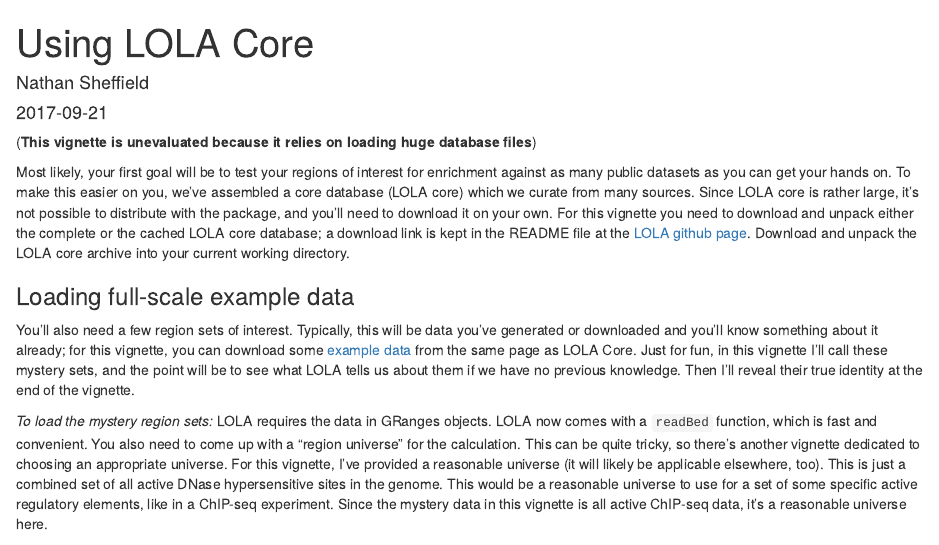
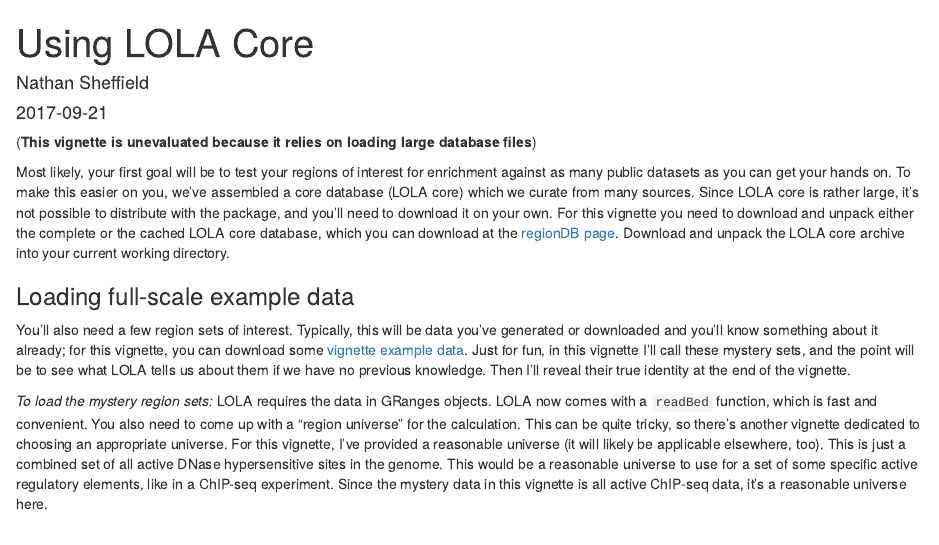
Before and after one commit to nsheff/LOLA, an R Markdown document (vignettes/usingLOLACore.Rmd): the page in a window 1100 px wide, from its top. Rendered offline with R 4.5, knitr and Pandoc, with nearby package versions; drawn as R Markdown's standard HTML page in place of the format the file asks for.

Commit message:
Fix vignette links

```diff
--- a/vignettes/usingLOLACore.Rmd
+++ b/vignettes/usingLOLACore.Rmd
@@ -9,13 +9,13 @@ vignette: >
   %\VignetteEngine{knitr::rmarkdown}
   %\VignetteEncoding{UTF-8}
 ---
-(__This vignette is unevaluated because it relies on loading huge database files__)
+(__This vignette is unevaluated because it relies on loading large database files__)
 
-Most likely, your first goal will be to test your regions of interest for enrichment against as many public datasets as you can get your hands on. To make this easier on you, we've assembled a core database (LOLA core) which we curate from many sources. Since LOLA core is rather large, it's not possible to distribute with the package, and you'll need to download it on your own. For this vignette you need to download and unpack either the complete or the cached LOLA core database; a download link is kept in the README file at the [LOLA github page](http://github.com/nsheff/LOLA). Download and unpack the LOLA core archive into your current working directory.
+Most likely, your first goal will be to test your regions of interest for enrichment against as many public datasets as you can get your hands on. To make this easier on you, we've assembled a core database (LOLA core) which we curate from many sources. Since LOLA core is rather large, it's not possible to distribute with the package, and you'll need to download it on your own. For this vignette you need to download and unpack either the complete or the cached LOLA core database, which you can download at the [regionDB page](http://databio.org/regiondb). Download and unpack the LOLA core archive into your current working directory.
 
 ### Loading full-scale example data
 
-You'll also need a few region sets of interest. Typically, this will be data you've generated or downloaded and you'll know something about it already; for this vignette, you can download some [example data](http://github.com/nsheff/LOLA) from the same page as LOLA Core. Just for fun, in this vignette I'll call these mystery sets, and the point will be to see what LOLA tells us about them if we have no previous knowledge. Then I'll reveal their true identity at the end of the vignette.
+You'll also need a few region sets of interest. Typically, this will be data you've generated or downloaded and you'll know something about it already; for this vignette, you can download some [vignette example data](http://cloud.databio.org/vignettes). Just for fun, in this vignette I'll call these mystery sets, and the point will be to see what LOLA tells us about them if we have no previous knowledge. Then I'll reveal their true identity at the end of the vignette.
 
 
 *To load the mystery region sets:* LOLA requires the data in GRanges objects. LOLA now comes with a `readBed` function, which is fast and convenient. You also need to come up with a "region universe" for the calculation. This can be quite tricky, so there's another vignette dedicated to choosing an appropriate universe. For this vignette, I've provided a reasonable universe (it will likely be applicable elsewhere, too). This is just a combined set of all active DNase hypersensitive sites in the genome. This would be a reasonable universe to use for a set of some specific active regulatory elements, like in a ChIP-seq experiment. Since the mystery data in this vignette is all active ChIP-seq data, it's a reasonable universe here.
```
